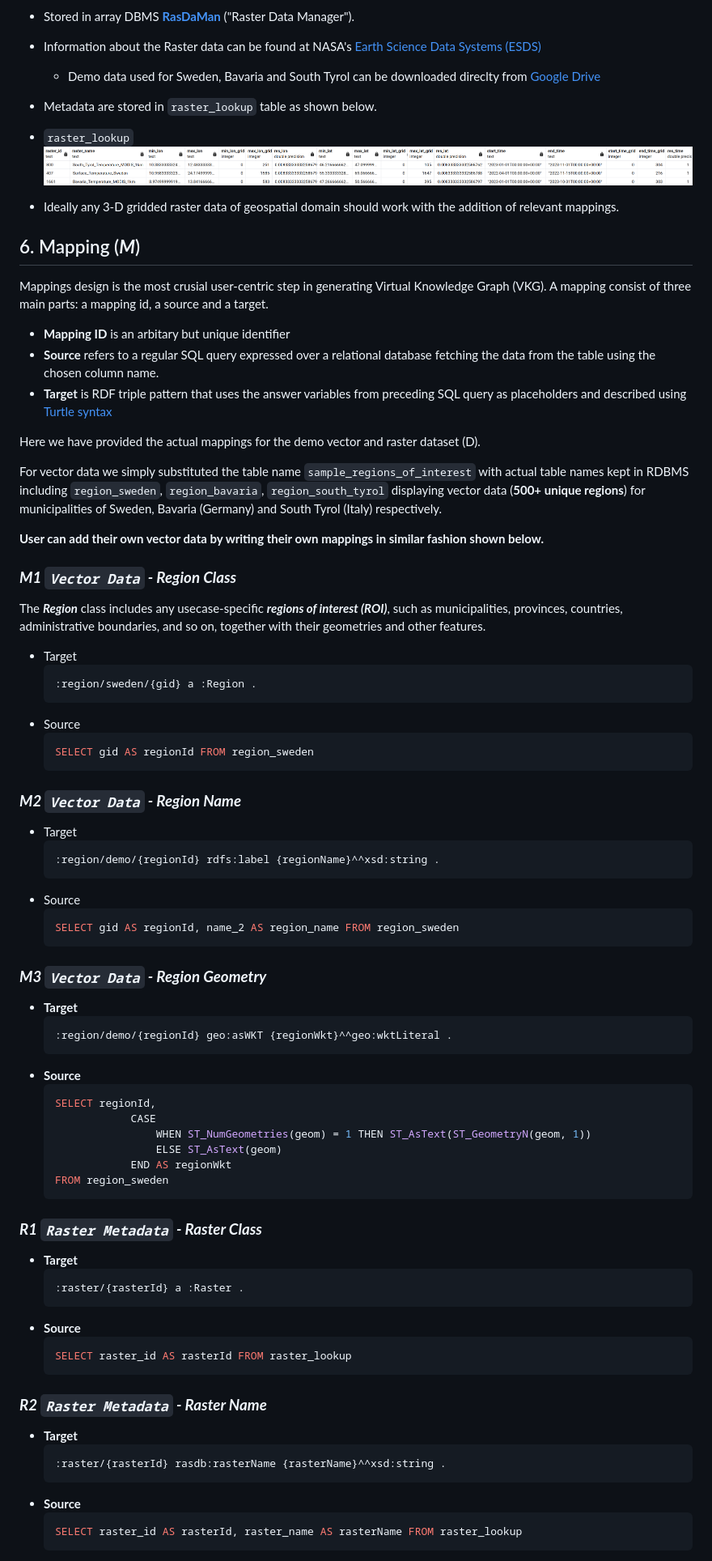
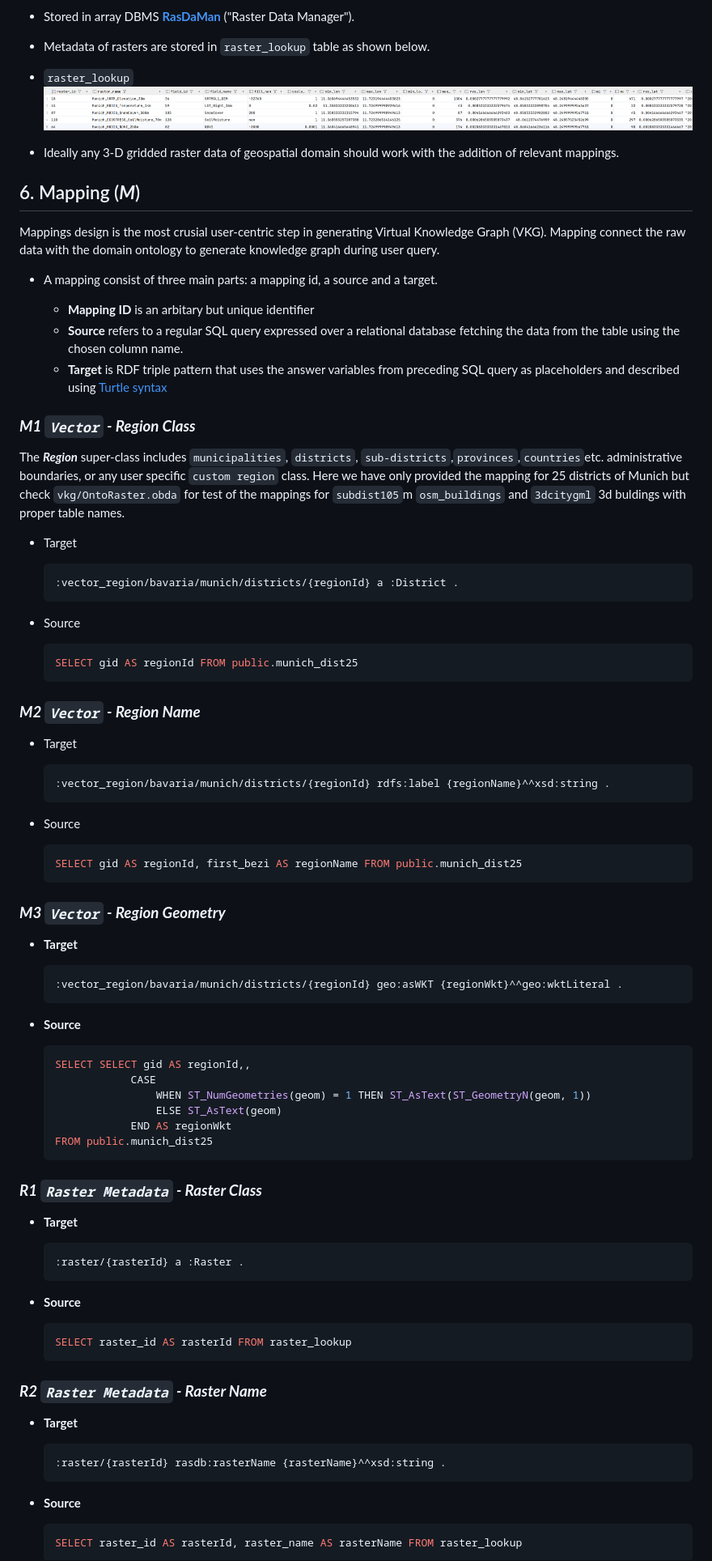
Before and after one commit to aghoshpro/OntoRaster, a Markdown page: README.md, the part around the change printed below. Shown: that part at 81% size. GitHub-like rendering; pictures changed too: diagrams/raster_lookupx.png (added).

Commit message:
[#3e] - README Organized

````diff
--- a/README.md
+++ b/README.md
@@ -270,77 +304,90 @@ $ wget -O Munich.osm "http://overpass.openstreetmap.ru/cgi/xapi_meta?*[bbox=11.3
 
 - Stored in array DBMS [**RasDaMan**](https://doc.rasdaman.org/index.html) ("Raster Data Manager").
 
-- Information about the Raster data can be found at NASA's [Earth Science Data Systems (ESDS)](https://lpdaac.usgs.gov/products/mod11a1v061/)
+<!-- - Information about the Raster data can be found at NASA's [Earth Science Data Systems (ESDS)](https://lpdaac.usgs.gov/products/mod11a1v061/)
 
-  - Demo data used for Sweden, Bavaria and South Tyrol can be downloaded direclty from [Google Drive](https://drive.google.com/drive/folders/1yCSmmok3Iz7J2lZ-uleCg_q87GZsHfI7?usp=sharing)
+  - Demo data used for Sweden, Bavaria and South Tyrol can be downloaded direclty from [Google Drive](https://drive.google.com/drive/folders/1yCSmmok3Iz7J2lZ-uleCg_q87GZsHfI7?usp=sharing) -->
 
-- Metadata are stored in `raster_lookup` table as shown below.
-- `raster_lookup` <img src="diagrams/raster_lookup.png">
+- Metadata of rasters are stored in `raster_lookup` table as shown below.
+- `raster_lookup` <img src="diagrams/raster_lookupx.png">
 
 - Ideally any 3-D gridded raster data of geospatial domain should work with the addition of relevant mappings.
 
 ## 6. Mapping (**_M_**)
 
-Mappings design is the most crusial user-centric step in generating Virtual Knowledge Graph (VKG).
-A mapping consist of three main parts: a mapping id, a source and a target.
+Mappings design is the most crusial user-centric step in generating Virtual Knowledge Graph (VKG). Mapping connect the raw data with the domain ontology to generate knowledge graph during user query.
 
-- **Mapping ID** is an arbitary but unique identifier
-- **Source** refers to a regular SQL query expressed over a relational database fetching the data from the table using the chosen column name.
-- **Target** is RDF triple pattern that uses the answer variables from preceding SQL query as placeholders and described using [Turtle syntax](https://github.com/ontop/ontop/wiki/TurtleSyntax)
+- A mapping consist of three main parts: a mapping id, a source and a target.
 
-Here we have provided the actual mappings for the demo vector and raster dataset (D).
+  - **Mapping ID** is an arbitary but unique identifier
+  - **Source** refers to a regular SQL query expressed over a relational database fetching the data from the table using the chosen column name.
+  - **Target** is RDF triple pattern that uses the answer variables from preceding SQL query as placeholders and described using [Turtle syntax](https://github.com/ontop/ontop/wiki/TurtleSyntax)
+
+<!-- Here we have provided the actual mappings for the demo vector and raster dataset.
 
 For vector data we simply substituted the table name `sample_regions_of_interest` with actual table names kept in RDBMS including `region_sweden`, `region_bavaria`, `region_south_tyrol` displaying vector data (**500+ unique regions**) for municipalities of Sweden, Bavaria (Germany) and South Tyrol (Italy) respectively.
 
-**User can add their own vector data by writing their own mappings in similar fashion shown below.**
+**Users can add their own vector data by writing their own mappings in similar fashion shown below.** -->
 
-### **_M1 `Vector Data` - Region Class_**
+### **_M1 `Vector` - Region Class_**
 
-The **_Region_** class includes any usecase-specific **_regions of interest (ROI)_**, such as municipalities, provinces, countries, administrative boundaries, and so on, together with their geometries and other features.
+The **_Region_** super-class includes `municipalities`, `districts`, `sub-districts`,`provinces`,`countries`etc. administrative boundaries, or any user specific `custom region` class. Here we have only provided the mapping for 25 districts of Munich but check `vkg/OntoRaster.obda` for test of the mappings for `subdist105`m `osm_buildings` and `3dcitygml` 3d buldings with proper table names.
 
 - Target
+
   ```sparql
-  :region/sweden/{gid} a :Region .
-  ```
-- Source
-  ```sql
-  SELECT gid AS regionId FROM region_sweden
+  :vector_region/bavaria/munich/districts/{regionId} a :District .
   ```
 
-### **_M2 `Vector Data` - Region Name_**
+- Source
+
+  ```sql
+  SELECT gid AS regionId FROM public.munich_dist25
+  ```
+
+### **_M2 `Vector` - Region Name_**
 
 - Target
+
   ```sparql
-  :region/demo/{regionId} rdfs:label {regionName}^^xsd:string .
-  ```
-- Source
-  ```sql
-  SELECT gid AS regionId, name_2 AS region_name FROM region_sweden
+  :vector_region/bavaria/munich/districts/{regionId} rdfs:label {regionName}^^xsd:string .
   ```
 
-### **_M3 `Vector Data` - Region Geometry_**
+- Source
+
+  ```sql
+  SELECT gid AS regionId, first_bezi AS regionName FROM public.munich_dist25
+  ```
+
+### **_M3 `Vector` - Region Geometry_**
 
 - **Target**
+
   ```sparql
-  :region/demo/{regionId} geo:asWKT {regionWkt}^^geo:wktLiteral .
+  :vector_region/bavaria/munich/districts/{regionId} geo:asWKT {regionWkt}^^geo:wktLiteral .
   ```
+
 - **Source**
+
   ```sql
-  SELECT regionId,
+  SELECT SELECT gid AS regionId,,
               CASE
                   WHEN ST_NumGeometries(geom) = 1 THEN ST_AsText(ST_GeometryN(geom, 1))
                   ELSE ST_AsText(geom)
               END AS regionWkt
-  FROM region_sweden
+  FROM public.munich_dist25
   ```
 
 ### **_R1 `Raster Metadata` - Raster Class_**
 
 - **Target**
+
   ```sparql
   :raster/{rasterId} a :Raster .
   ```
+
 - **Source**
+
   ```sql
   SELECT raster_id AS rasterId FROM raster_lookup
   ```
@@ -348,7 +395,9 @@ The **_Region_** class includes any usecase-specific **_regions of interest (ROI
 ### **_R2 `Raster Metadata` - Raster Name_**
 
 - **Target**
+
   ```sparql
   :raster/{rasterId} rasdb:rasterName {rasterName}^^xsd:string .
   ```
+
 - **Source**
````
Also changed, not shown: other parts of README.md (+63 -28 lines), SECURITY.md (added, +7 -0 lines), diagrams/dist105.PNG (added), diagrams/dist25.PNG (added), 2 other files.
